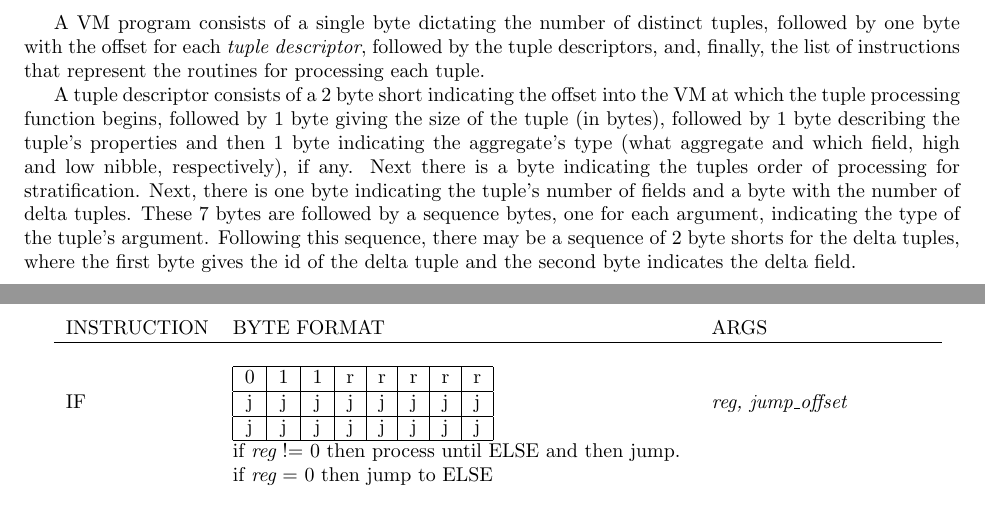
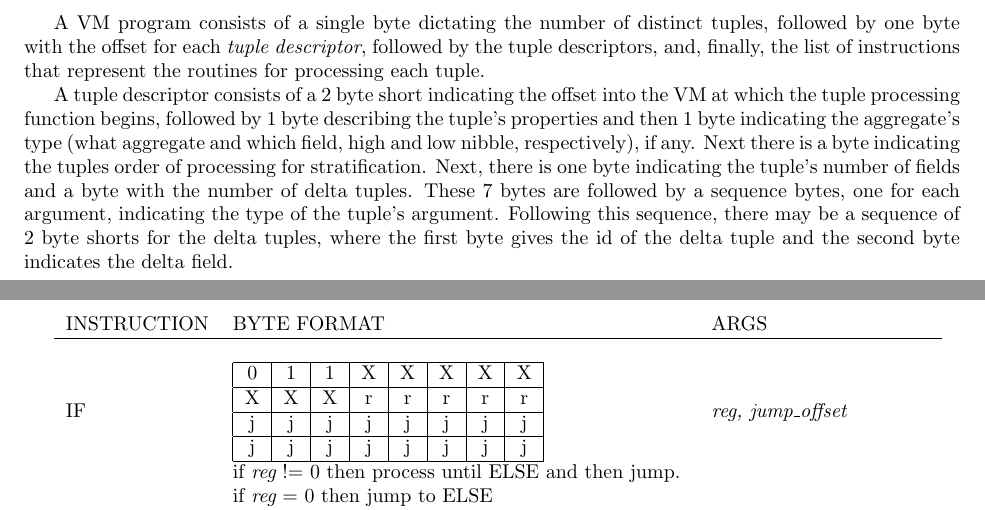
Before and after one commit to flavioc/meld, a LaTeX document (docs/vm_format.tex): two parts of pages 1 and 2 of 6, joined at a grey line, cut so that both start at the same text. Compiled offline with pdfLaTeX.

Commit message:
Expand if instruction. Add SEND_BASE for send instructions.

```diff
--- a/docs/vm_format.tex
+++ b/docs/vm_format.tex
@@ -23,8 +23,7 @@ the tuple descriptors, and, finally, the list of instructions that represent the
 routines for processing each tuple.
 
 A tuple descriptor consists of a 2 byte short indicating the offset into the
-VM at which the tuple processing function begins, followed by 1 byte giving the
-size of the tuple (in bytes), followed by 1 byte describing the tuple's properties and then
+VM at which the tuple processing function begins, followed by 1 byte describing the tuple's properties and then
 1 byte indicating the aggregate's type (what aggregate and which field, high and low nibble,
 respectively), if any. Next there is a byte indicating the tuples order
 of processing for stratification.
@@ -38,7 +37,8 @@ delta tuple and the second byte indicates the delta field.
 INSTRUCTION & BYTE FORMAT & ARGS\\
 \hline
 \\
-\inst{IF}    {0&1&1&r&r&r&r&r \\\hline
+\inst{IF}    {0&1&1&X&X&X&X&X \\\hline
+X&X&X&r&r&r&r&r \\\hline
 j&j&j&j&j&j&j&j \\\hline j&j&j&j&j&j&j&j} {reg, jump\_offset}
 & if {\it reg} != 0 then process until ELSE and then jump.\\
 & if {\it reg} = 0 then jump to ELSE \\
```
Also changed, not shown: 2 other files.
